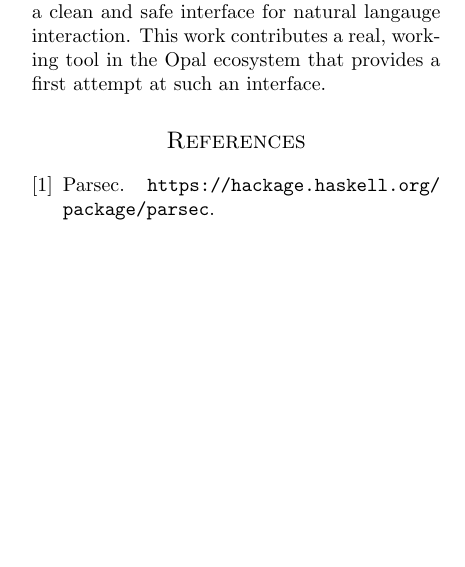
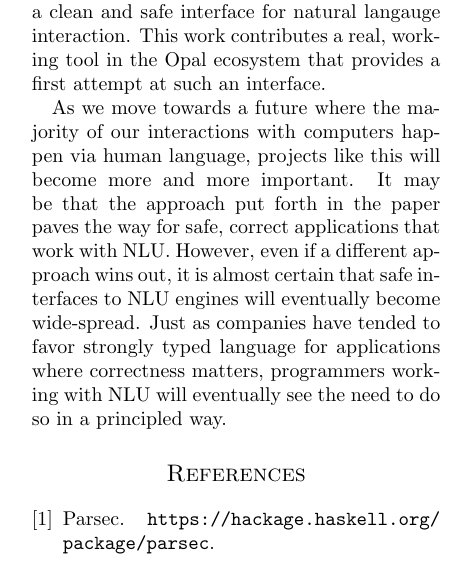
Before and after one commit to hgoldstein95/opal-nlu-paper, a LaTeX paper (paper.tex): part of one column of page 10 of 10 before the commit and part of one column of page 10 of 11 after it, cut so that both start at the same text, the shorter picture padded with empty space. Compiled offline with pdfLaTeX.

Commit message:
Added a paragraph to the conclusion
(It's a little dramatic)

```diff
--- a/paper.tex
+++ b/paper.tex
@@ -820,6 +820,15 @@ and safe interface for natural langauge interaction. This work contributes a
 real, working tool in the Opal ecosystem that provides a first attempt at such
 an interface.
 
+As we move towards a future where the majority of our interactions with
+computers happen via human language, projects like this will become more and
+more important. It may be that the approach put forth in the paper paves the way
+for safe, correct applications that work with NLU. However, even if a different
+approach wins out, it is almost certain that safe interfaces to NLU engines will
+eventually become wide-spread. Just as companies have tended to favor strongly
+typed language for applications where correctness matters, programmers working
+with NLU will eventually see the need to do so in a principled way.
+
 \bibliography{paper}{}
 \bibliographystyle{plain}
 
```
